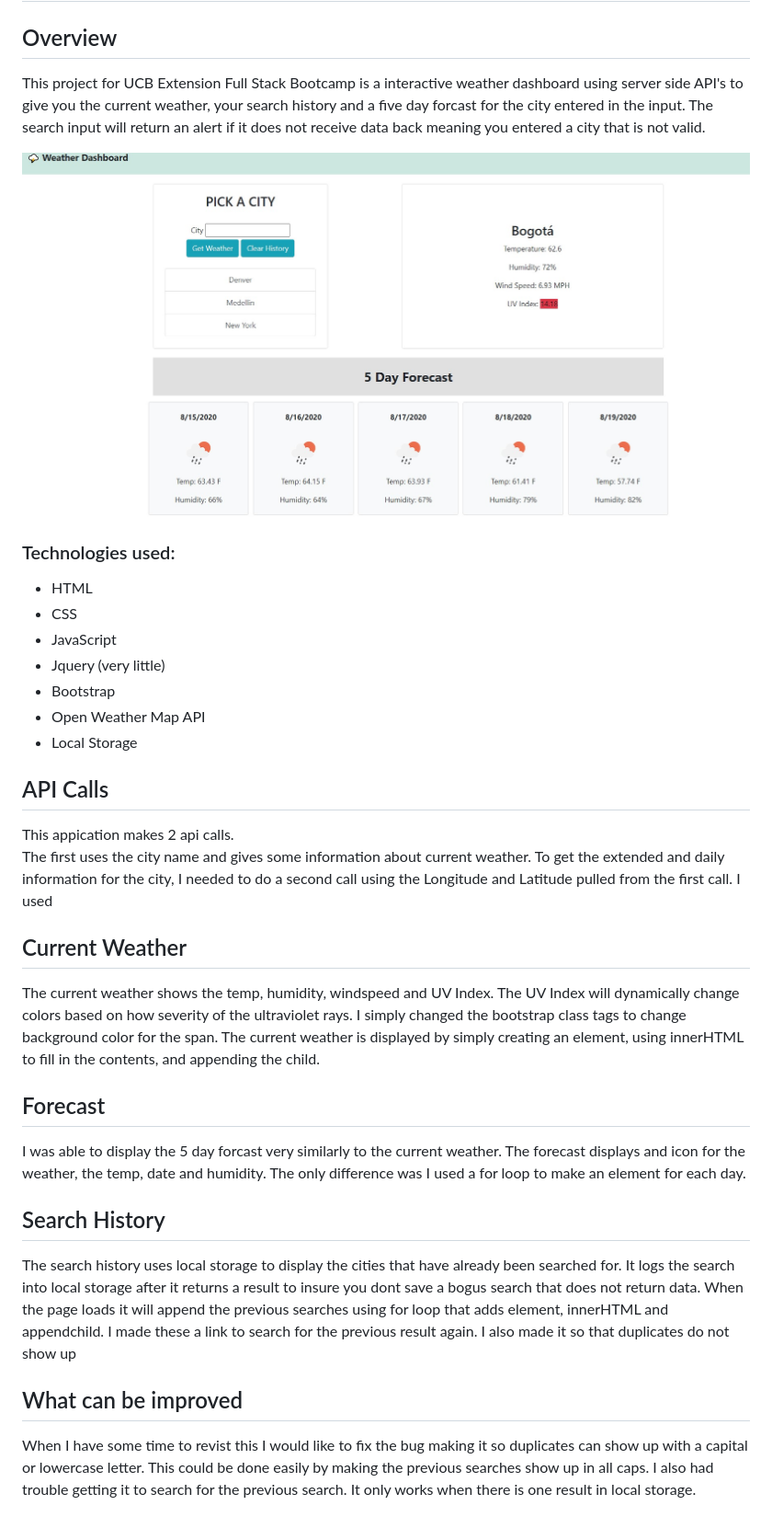
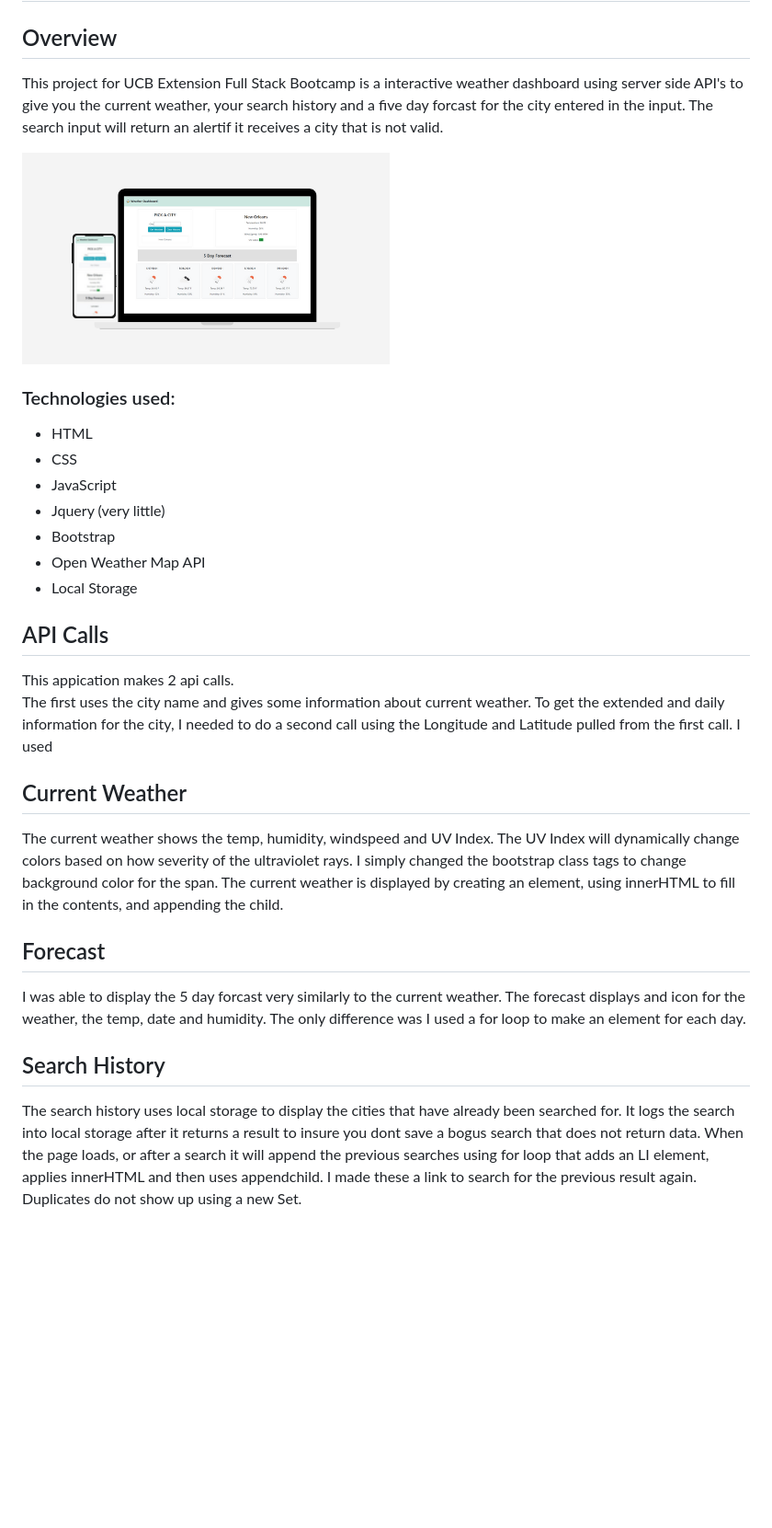
Before and after one commit to NGDino/weather-dashboard, a Markdown page: README.md, the part around the change. Shown: that part at 92% size. Drawn GitHub-style; pictures changed too: images/weather-responsive.png (added); blank space fills up the shorter version.

```diff
--- a/README.md
+++ b/README.md
@@ -2,9 +2,9 @@
 
 ## Overview
 
-This project for UCB Extension Full Stack Bootcamp is a interactive weather dashboard using server side API's to give you the current weather, your search history and a five day forcast for the city entered in the input.  The search input will return an alert if it does not receive data back meaning you entered a city that is not valid.
+This project for UCB Extension Full Stack Bootcamp is a interactive weather dashboard using server side API's to give you the current weather, your search history and a five day forcast for the city entered in the input.  The search input will return an alertif it receives a city that is not valid.
 
-![Dashboard Image](images/weatherImage.jpg)
+![Dashboard Image](images/weather-responsive.png)
 
 ### Technologies used:
 
@@ -16,8 +16,6 @@ This project for UCB Extension Full Stack Bootcamp is a interactive weather dash
 * Open Weather Map API
 * Local Storage
 
-
-
 ## API Calls
 
 This appication makes 2 api calls.
@@ -27,7 +25,7 @@ The first uses the city name and gives some information about current weather.
 ## Current Weather
 
 The current weather shows the temp, humidity, windspeed and UV Index.  The UV Index will dynamically change colors based on how severity of the ultraviolet rays.  I simply changed the bootstrap class tags to change background color for the span.
-The current weather is displayed by simply creating an element, using innerHTML to fill in the contents, and appending the child.
+The current weather is displayed by creating an element, using innerHTML to fill in the contents, and appending the child.
 
 ## Forecast
 
@@ -35,8 +33,4 @@ I was able to display the 5 day forcast very similarly to the current weather.
 
 ## Search History
 
-The search history uses local storage to display the cities that have already been searched for.  It logs the search into local storage after it returns a result to insure you dont save a bogus search that does not return data.  When the page loads it will append the previous searches using for loop that adds element, innerHTML and appendchild.  I made these a link to search for the previous result again.  I also made it so that duplicates do not show up
-
-## What can be improved
-
-When I have some time to revist this I would like to fix the bug making it so duplicates can show up with a capital or lowercase letter.  This could be done easily by making the previous searches show up in all caps.  I also had trouble getting it to search for the previous search.  It only works when there is one result in local storage.
+The search history uses local storage to display the cities that have already been searched for.  It logs the search into local storage after it returns a result to insure you dont save a bogus search that does not return data.  When the page loads, or after a search it will append the previous searches using for loop that adds an LI element, applies innerHTML and then uses appendchild.  I made these a link to search for the previous result again.  Duplicates do not show up using a new Set.
```
Also changed, not shown: images/mobile screenshot.jpg (added), 1 other file.
